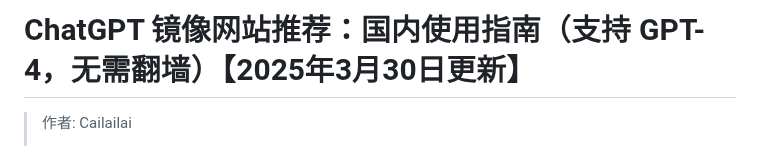
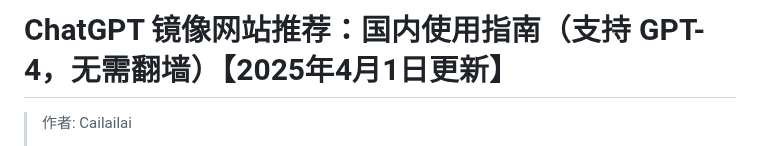
Before and after one commit to Cailailai/chatgpt-site-new, a Markdown page: README.md, the part around one of its changes. Drawn GitHub-style.

```diff
--- a/README.md
+++ b/README.md
@@ -1,4 +1,4 @@
-# ChatGPT 镜像网站推荐：国内使用指南（支持 GPT-4，无需翻墙）【2025年3月30日更新】
+# ChatGPT 镜像网站推荐：国内使用指南（支持 GPT-4，无需翻墙）【2025年4月1日更新】
 
 > 作者: Cailailai
 >
```
Also changed, not shown: other parts of README.md (+1 -1 lines).
